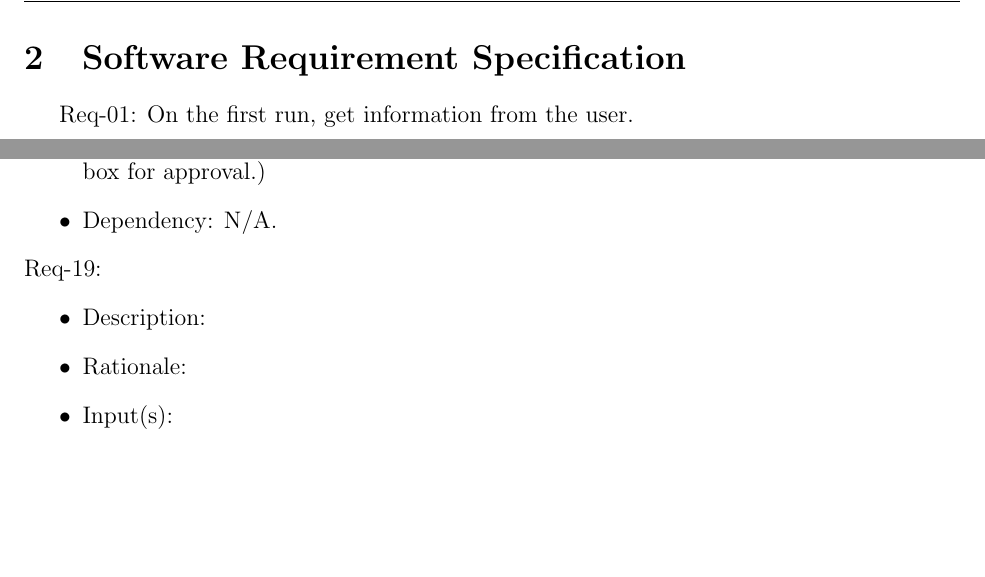
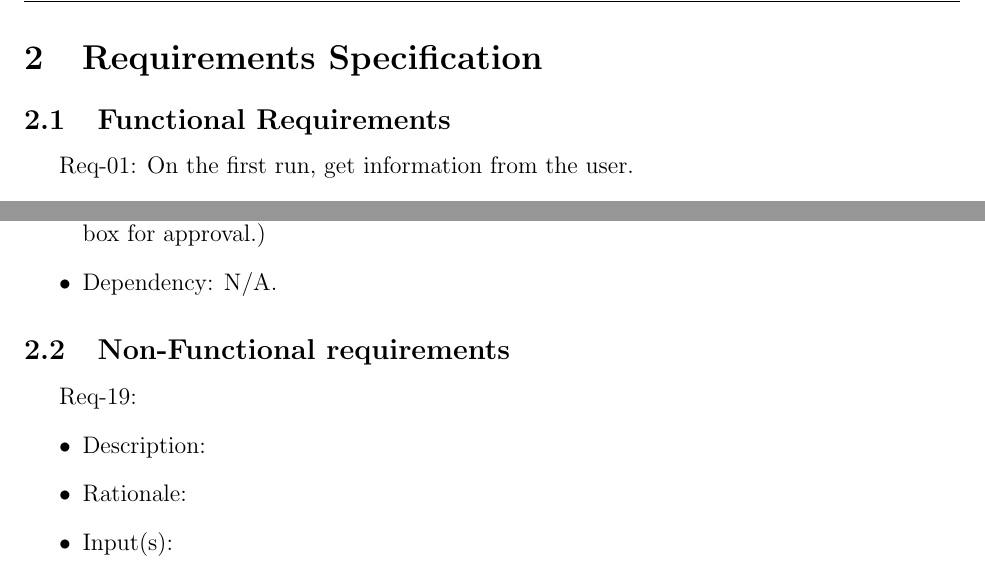
Before and after one commit to Ali13798/CSC450-Group-Project, a LaTeX document (project_report.tex): two parts of pages 4 and 10 of 11 before the commit and two parts of pages 4 and 10 of 12 after it, joined at a grey line, cut at the place of the change, the shorter picture padded with empty space. Compiled offline with pdfLaTeX.

Commit message:
Changed req seciton title and added subsections for func and non func reqs

```diff
--- a/project_report.tex
+++ b/project_report.tex
@@ -105,8 +105,8 @@ The user's keyboard and mouse inputs will be monitored to measure if they are ac
     \item Google Chrome Browser
 \end{itemize}
 
-\section{Software Requirement Specification}
-
+\section{Requirements Specification}
+\subsection{Functional Requirements}
 Req-01: On the first run, get information from the user.
 \begin{itemize}
     \item Description: The function makes the user provide their information (name, parent pin, etc.)
@@ -251,6 +251,7 @@ Req-18: User has the ability to stop the session at any time (emergency stop, ma
     \item Output(s): Message that the extension is being closed. (Or maybe a parent PIN input box for approval.)
     \item Dependency: N/A.
 \end{itemize}
+\subsection{Non-Functional requirements}
 Req-19:
 \begin{itemize}
     \item Description:
```
